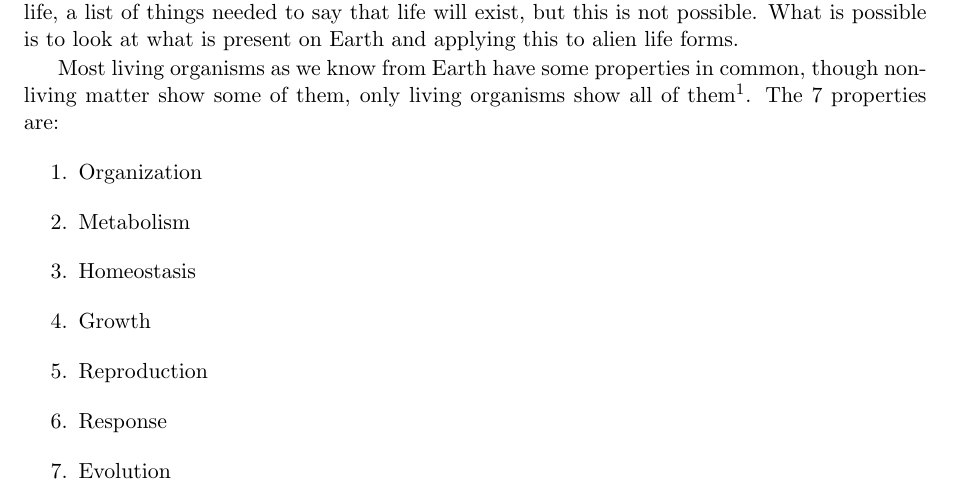
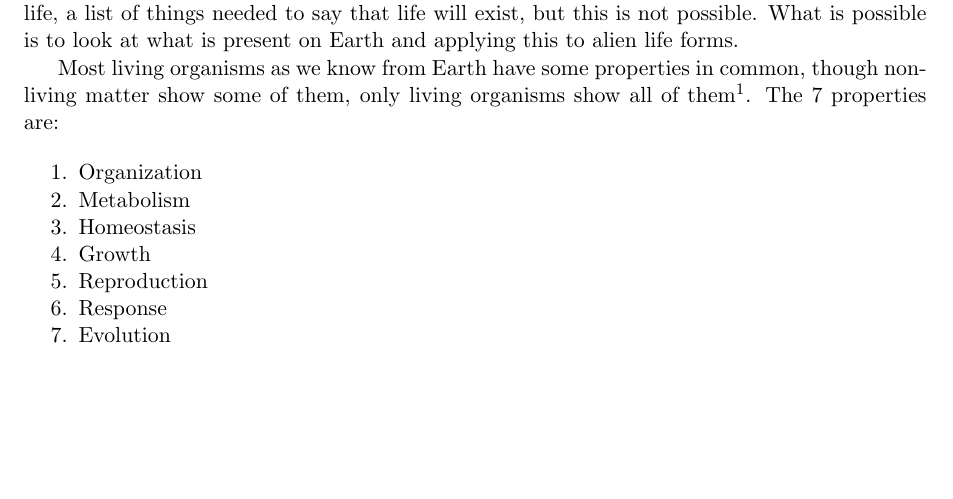
Before and after one commit to Lauszus/SpacecraftInstrumentationSystems30320, a LaTeX thesis (main.tex, which reads preamble.tex): part of page 17 of 63, cut so that both start at the same text, the shorter picture padded with empty space. Compiled offline with pdfLaTeX.

Commit message:
Remove space between items in lists

```diff
--- a/preamble.tex
+++ b/preamble.tex
@@ -23,6 +23,10 @@
 \usepackage[section]{placeins}
 \usepackage{fancyhdr}
 \setlength{\headheight}{14pt} % Fix warning
+\usepackage{enumitem}
+
+\setlist[enumerate]{noitemsep}
+\setlist[itemize]{noitemsep}
 
 \pagestyle{fancy}
 \fancyhf{}
```
Also changed, not shown: AggeLife.tex (+0 -9 lines).
